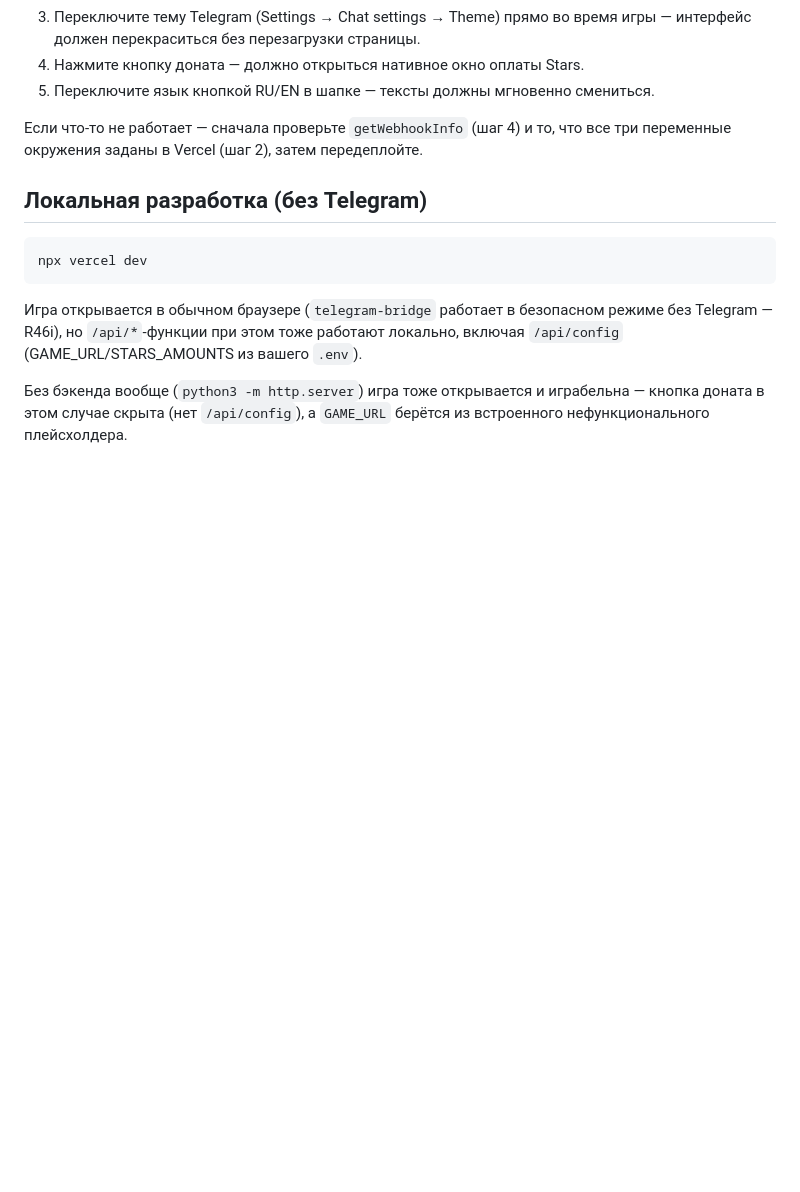
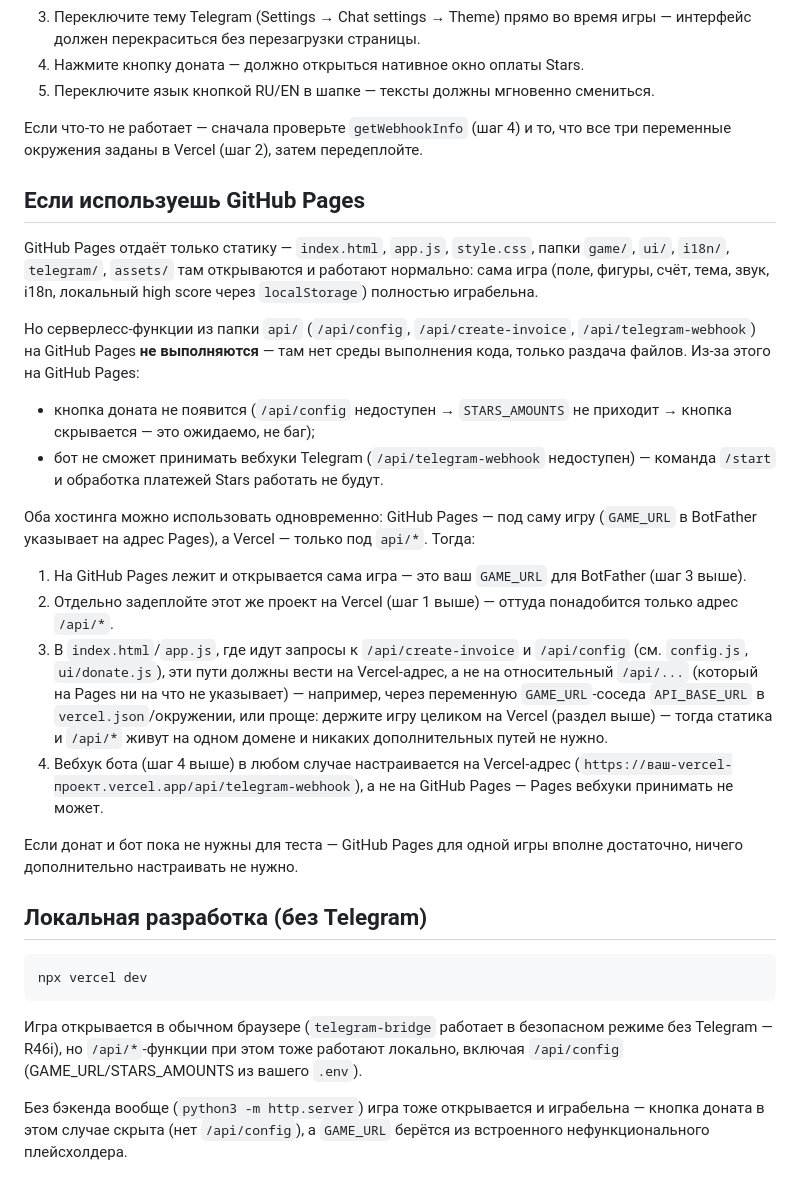
Before and after one commit to bolgar55/BoomBL, a Markdown page: README-deploy.md, the part around the change. GitHub-like rendering; blank space fills up the shorter version.

Commit message:
README: добавлена секция про GitHub Pages
Уточнение: Pages отдаёт только статику игры; донат и вебхук бота
(серверные функции) всё равно требуют Vercel/аналог.

````diff
--- a/README-deploy.md
+++ b/README-deploy.md
@@ -111,6 +111,44 @@ curl "https://api.telegram.org/bot<ВАШ_ТОКЕН>/getWebhookInfo"
 Если что-то не работает — сначала проверьте `getWebhookInfo` (шаг 4) и то,
 что все три переменные окружения заданы в Vercel (шаг 2), затем передеплойте.
 
+## Если используешь GitHub Pages
+
+GitHub Pages отдаёт только статику — `index.html`, `app.js`, `style.css`,
+папки `game/`, `ui/`, `i18n/`, `telegram/`, `assets/` там открываются и
+работают нормально: сама игра (поле, фигуры, счёт, тема, звук, i18n,
+локальный high score через `localStorage`) полностью играбельна.
+
+Но серверлесс-функции из папки `api/` (`/api/config`, `/api/create-invoice`,
+`/api/telegram-webhook`) на GitHub Pages **не выполняются** — там нет среды
+выполнения кода, только раздача файлов. Из-за этого на GitHub Pages:
+
+- кнопка доната не появится (`/api/config` недоступен → `STARS_AMOUNTS`
+  не приходит → кнопка скрывается — это ожидаемо, не баг);
+- бот не сможет принимать вебхуки Telegram (`/api/telegram-webhook`
+  недоступен) — команда `/start` и обработка платежей Stars работать не будут.
+
+Оба хостинга можно использовать одновременно: GitHub Pages — под саму игру
+(`GAME_URL` в BotFather указывает на адрес Pages), а Vercel — только под
+`api/*`. Тогда:
+
+1. На GitHub Pages лежит и открывается сама игра — это ваш `GAME_URL` для
+   BotFather (шаг 3 выше).
+2. Отдельно задеплойте этот же проект на Vercel (шаг 1 выше) — оттуда
+   понадобится только адрес `/api/*`.
+3. В `index.html`/`app.js`, где идут запросы к `/api/create-invoice` и
+   `/api/config` (см. `config.js`, `ui/donate.js`), эти пути должны вести на
+   Vercel-адрес, а не на относительный `/api/...` (который на Pages ни на что
+   не указывает) — например, через переменную `GAME_URL`-соседа
+   `API_BASE_URL` в `vercel.json`/окружении, или проще: держите игру целиком
+   на Vercel (раздел выше) — тогда статика и `/api/*` живут на одном домене
+   и никаких дополнительных путей не нужно.
+4. Вебхук бота (шаг 4 выше) в любом случае настраивается на Vercel-адрес
+   (`https://ваш-vercel-проект.vercel.app/api/telegram-webhook`), а не на
+   GitHub Pages — Pages вебхуки принимать не может.
+
+Если донат и бот пока не нужны для теста — GitHub Pages для одной игры
+вполне достаточно, ничего дополнительно настраивать не нужно.
+
 ## Локальная разработка (без Telegram)
 
 ```bash
````
